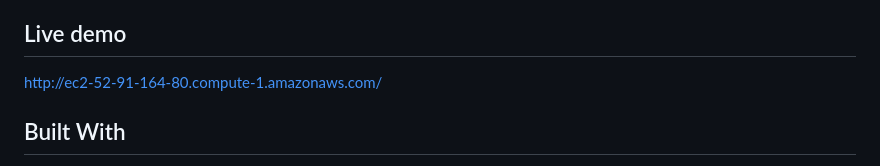
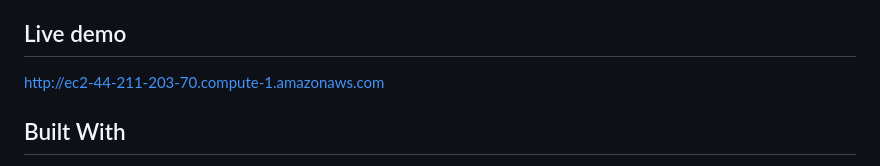
Before and after one commit to gabyse1/sp-website, a Markdown page: README.md, the part around the change. Drawn GitHub-style.

Commit message:
Update delo mive url on README.md file.

```diff
--- a/README.md
+++ b/README.md
@@ -24,7 +24,7 @@ Sierra Productiva is a website whose main goal is to convey the importance of a
 
 ## Live demo
 
-[http://ec2-52-91-164-80.compute-1.amazonaws.com/](http://ec2-52-91-164-80.compute-1.amazonaws.com/)
+[http://ec2-44-211-203-70.compute-1.amazonaws.com](http://ec2-44-211-203-70.compute-1.amazonaws.com/)
 
 
 ## Built With
```
